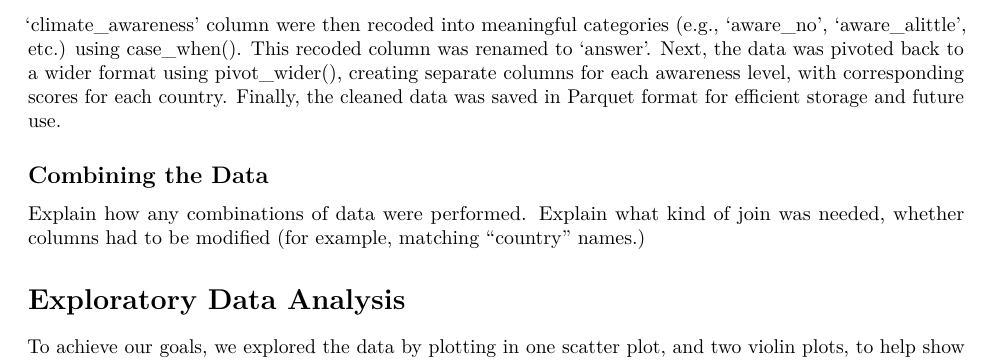
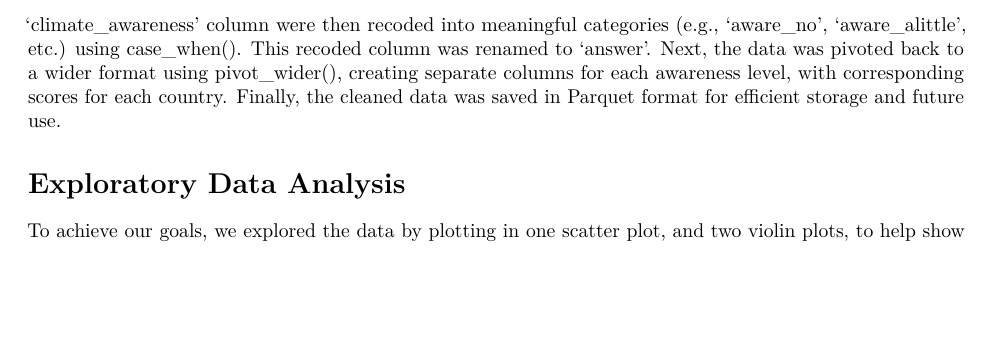
Before and after one commit to frag20/A3-Assignment, an R Markdown document (A3-Pt2-Template.Rmd): part of page 3 of 5, cut so that both start at the same text, the shorter picture padded with empty space. Rendered offline with R 4.5, knitr and Pandoc, then LaTeX, with nearby package versions; some code elsewhere in the file could not run offline.

Commit message:
Update A3-Pt2-Template.Rmd

```diff
--- a/A3-Pt2-Template.Rmd
+++ b/A3-Pt2-Template.Rmd
@@ -88,12 +88,6 @@ The climate awareness data includes key information that is essential for the an
  - "Countries in aware_countries that aren't in pop_data"
 
 In order to clean the data, we began by reading the climate awareness survey results from an Excel file. The relevant sheet was loaded and reshaped using pivot_longer() to convert the data from a wide to a long format, placing country names in a 'country' column and survey scores in a 'score' column. The values in the 'climate_awareness' column were then recoded into meaningful categories (e.g., 'aware_no', 'aware_alittle', etc.) using case_when(). This recoded column was renamed to 'answer'. Next, the data was pivoted back to a wider format using pivot_wider(), creating separate columns for each awareness level, with corresponding scores for each country. Finally, the cleaned data was saved in Parquet format for efficient storage and future use.
-
-## Combining the Data
-
-Explain how any combinations of data were performed. Explain what kind of join was needed, whether columns had to be modified (for example, matching "country" names.)
-
-
 
 
 # Exploratory Data Analysis
```
